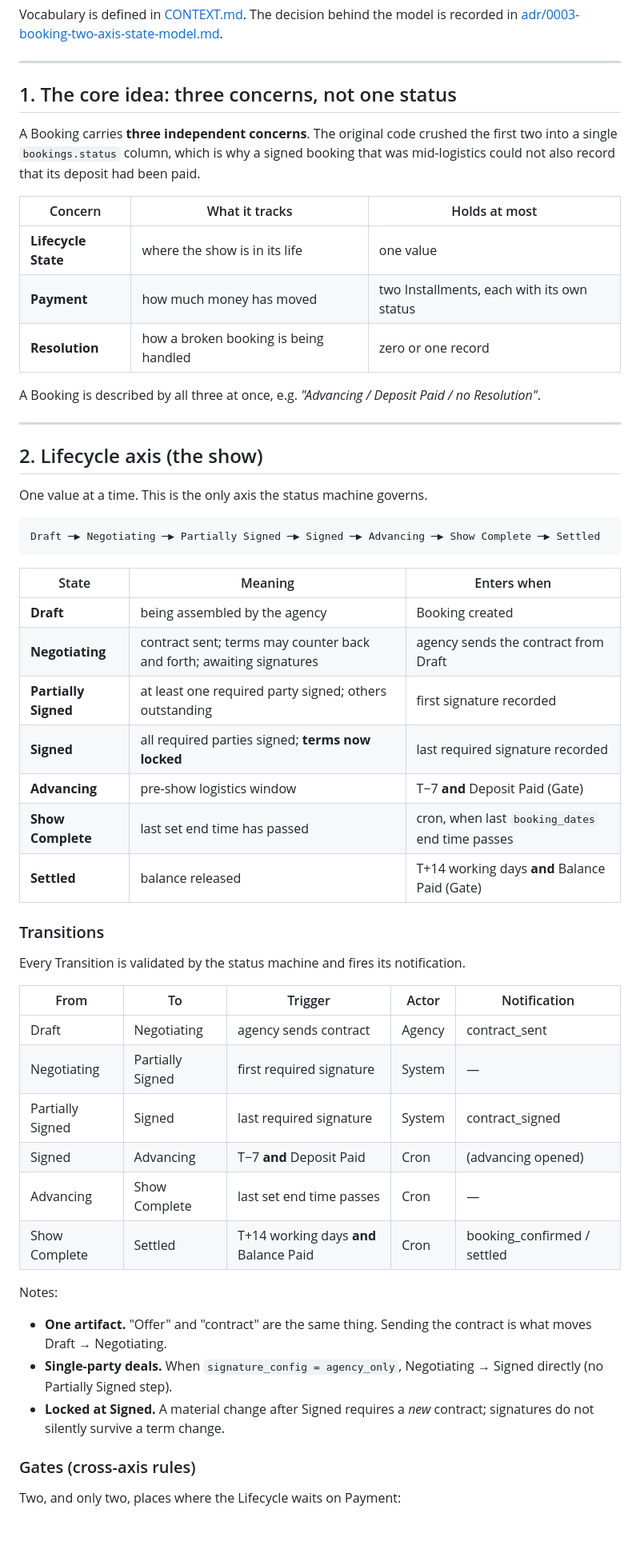
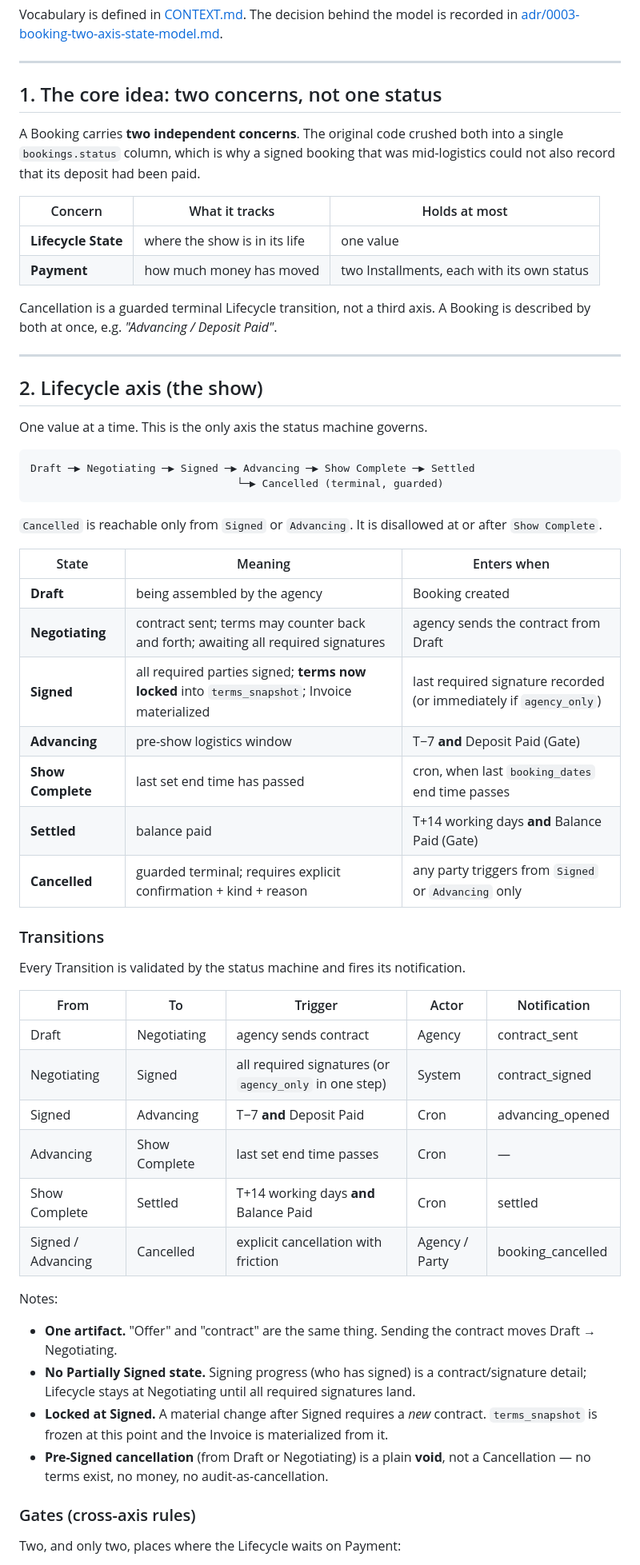
Before and after one commit to toolnyc/clubstack, a Markdown page: docs/booking-state-model.md, the part around one of its changes. Shown at 80% size. GitHub-like rendering; blank space fills up the shorter version.

````diff
--- a/docs/booking-state-model.md
+++ b/docs/booking-state-model.md
@@ -10,19 +10,19 @@ is recorded in [adr/0003-booking-two-axis-state-model.md](adr/0003-booking-two-a
 
 ---
 
-## 1. The core idea: three concerns, not one status
+## 1. The core idea: two concerns, not one status
 
-A Booking carries **three independent concerns**. The original code crushed the
-first two into a single `bookings.status` column, which is why a signed booking
-that was mid-logistics could not also record that its deposit had been paid.
+A Booking carries **two independent concerns**. The original code crushed both
+into a single `bookings.status` column, which is why a signed booking that was
+mid-logistics could not also record that its deposit had been paid.
 
 | Concern | What it tracks | Holds at most |
 | ------- | -------------- | ------------- |
 | **Lifecycle State** | where the show is in its life | one value |
 | **Payment** | how much money has moved | two Installments, each with its own status |
-| **Resolution** | how a broken booking is being handled | zero or one record |
 
-A Booking is described by all three at once, e.g. *"Advancing / Deposit Paid / no Resolution"*.
+Cancellation is a guarded terminal Lifecycle transition, not a third axis.
+A Booking is described by both at once, e.g. *"Advancing / Deposit Paid"*.
 
 ---
 
@@ -31,18 +31,21 @@ A Booking is described by all three at once, e.g. *"Advancing / Deposit Paid / n
 One value at a time. This is the only axis the status machine governs.
 
 ```
-Draft ─▶ Negotiating ─▶ Partially Signed ─▶ Signed ─▶ Advancing ─▶ Show Complete ─▶ Settled
+Draft ─▶ Negotiating ─▶ Signed ─▶ Advancing ─▶ Show Complete ─▶ Settled
+                                 └─▶ Cancelled (terminal, guarded)
 ```
+
+`Cancelled` is reachable only from `Signed` or `Advancing`. It is disallowed at or after `Show Complete`.
 
 | State | Meaning | Enters when |
 | ----- | ------- | ----------- |
 | **Draft** | being assembled by the agency | Booking created |
-| **Negotiating** | contract sent; terms may counter back and forth; awaiting signatures | agency sends the contract from Draft |
-| **Partially Signed** | at least one required party signed; others outstanding | first signature recorded |
-| **Signed** | all required parties signed; **terms now locked** | last required signature recorded |
+| **Negotiating** | contract sent; terms may counter back and forth; awaiting all required signatures | agency sends the contract from Draft |
+| **Signed** | all required parties signed; **terms now locked** into `terms_snapshot`; Invoice materialized | last required signature recorded (or immediately if `agency_only`) |
 | **Advancing** | pre-show logistics window | T−7 **and** Deposit Paid (Gate) |
 | **Show Complete** | last set end time has passed | cron, when last `booking_dates` end time passes |
-| **Settled** | balance released | T+14 working days **and** Balance Paid (Gate) |
+| **Settled** | balance paid | T+14 working days **and** Balance Paid (Gate) |
+| **Cancelled** | guarded terminal; requires explicit confirmation + kind + reason | any party triggers from `Signed` or `Advancing` only |
 
 ### Transitions
 
@@ -51,16 +54,17 @@ Every Transition is validated by the status machine and fires its notification.
 | From | To | Trigger | Actor | Notification |
 | ---- | -- | ------- | ----- | ------------ |
 | Draft | Negotiating | agency sends contract | Agency | contract_sent |
-| Negotiating | Partially Signed | first required signature | System | — |
-| Partially Signed | Signed | last required signature | System | contract_signed |
-| Signed | Advancing | T−7 **and** Deposit Paid | Cron | (advancing opened) |
+| Negotiating | Signed | all required signatures (or `agency_only` in one step) | System | contract_signed |
+| Signed | Advancing | T−7 **and** Deposit Paid | Cron | advancing_opened |
 | Advancing | Show Complete | last set end time passes | Cron | — |
-| Show Complete | Settled | T+14 working days **and** Balance Paid | Cron | booking_confirmed / settled |
+| Show Complete | Settled | T+14 working days **and** Balance Paid | Cron | settled |
+| Signed / Advancing | Cancelled | explicit cancellation with friction | Agency / Party | booking_cancelled |
 
 Notes:
-- **One artifact.** "Offer" and "contract" are the same thing. Sending the contract is what moves Draft → Negotiating.
-- **Single-party deals.** When `signature_config = agency_only`, Negotiating → Signed directly (no Partially Signed step).
-- **Locked at Signed.** A material change after Signed requires a *new* contract; signatures do not silently survive a term change.
+- **One artifact.** "Offer" and "contract" are the same thing. Sending the contract moves Draft → Negotiating.
+- **No Partially Signed state.** Signing progress (who has signed) is a contract/signature detail; Lifecycle stays at Negotiating until all required signatures land.
+- **Locked at Signed.** A material change after Signed requires a *new* contract. `terms_snapshot` is frozen at this point and the Invoice is materialized from it.
+- **Pre-Signed cancellation** (from Draft or Negotiating) is a plain **void**, not a Cancellation — no terms exist, no money, no audit-as-cancellation.
 
 ### Gates (cross-axis rules)
 
````
Also changed, not shown: other parts of docs/booking-state-model.md (+69 -34 lines), CONTEXT.md (+26 -19 lines), docs/stripe-connect.md (+49 -30 lines).
